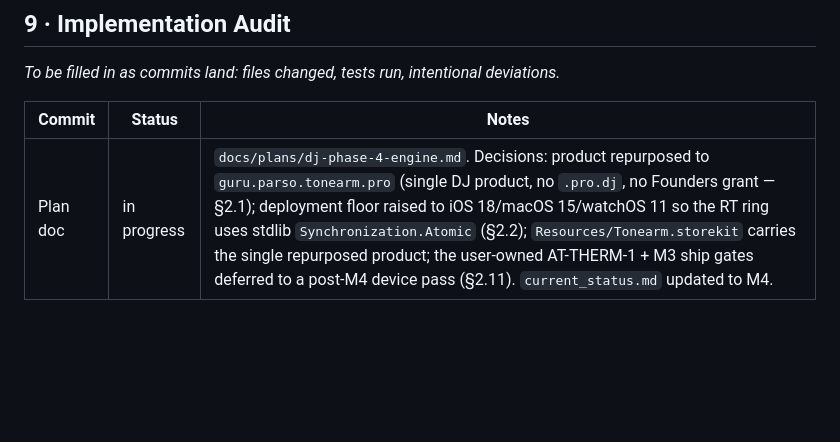
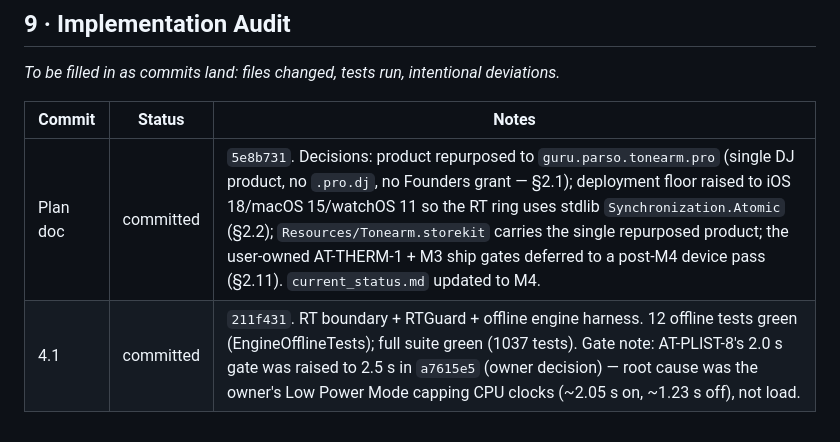
Before and after one commit to johnarleyburns/parso-tonearm, a Markdown page: docs/plans/dj-phase-4-engine.md, the part around the change. Drawn GitHub-style; blank space fills up the shorter version.

Commit message:
docs(dj): record M4 4.1 (4ec015b) and the AT-PLIST-8 gate adjustment

```diff
--- a/docs/plans/dj-phase-4-engine.md
+++ b/docs/plans/dj-phase-4-engine.md
@@ -404,4 +404,5 @@ _To be filled in as commits land: files changed, tests run, intentional deviatio
 
 | Commit | Status | Notes |
 |---|---|---|
-| Plan doc | in progress | `docs/plans/dj-phase-4-engine.md`. Decisions: product repurposed to `guru.parso.tonearm.pro` (single DJ product, no `.pro.dj`, no Founders grant — §2.1); deployment floor raised to iOS 18/macOS 15/watchOS 11 so the RT ring uses stdlib `Synchronization.Atomic` (§2.2); `Resources/Tonearm.storekit` carries the single repurposed product; the user-owned AT-THERM-1 + M3 ship gates deferred to a post-M4 device pass (§2.11). `current_status.md` updated to M4. |
+| Plan doc | committed | `5e8b731`. Decisions: product repurposed to `guru.parso.tonearm.pro` (single DJ product, no `.pro.dj`, no Founders grant — §2.1); deployment floor raised to iOS 18/macOS 15/watchOS 11 so the RT ring uses stdlib `Synchronization.Atomic` (§2.2); `Resources/Tonearm.storekit` carries the single repurposed product; the user-owned AT-THERM-1 + M3 ship gates deferred to a post-M4 device pass (§2.11). `current_status.md` updated to M4. |
+| 4.1 | committed | `211f431`. RT boundary + RTGuard + offline engine harness. 12 offline tests green (EngineOfflineTests); full suite green (1037 tests). Gate note: AT-PLIST-8's 2.0 s gate was raised to 2.5 s in `a7615e5` (owner decision) — root cause was the owner's Low Power Mode capping CPU clocks (~2.05 s on, ~1.23 s off), not load. |
```
Also changed, not shown: current_status.md (added, +113 -0 lines).
